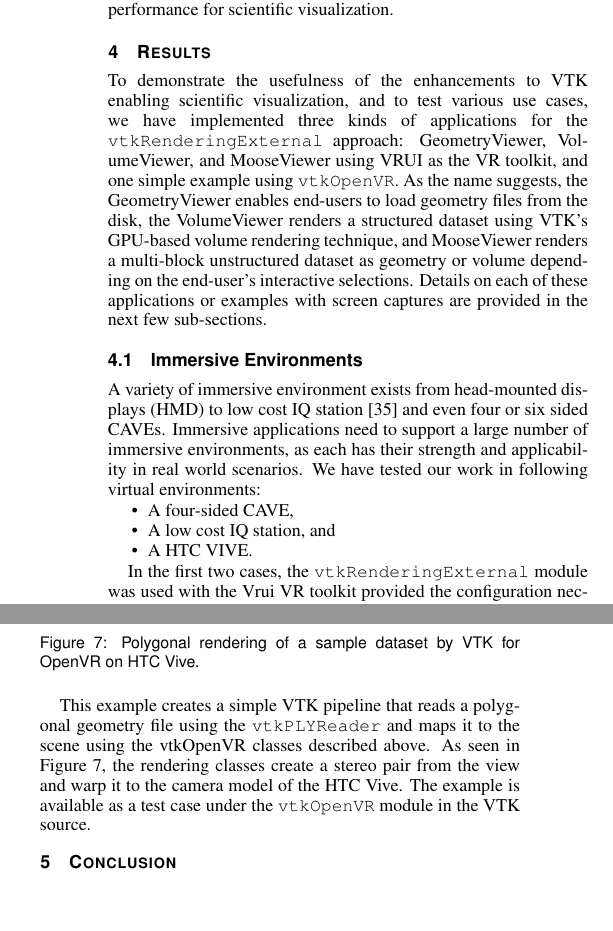
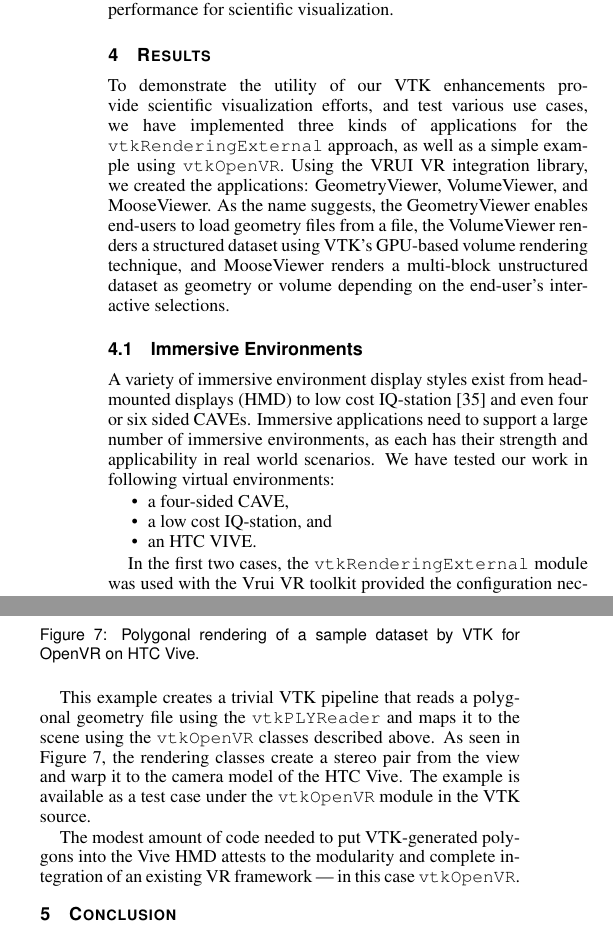
Before and after one commit to sandymckenzie/VTK4IE, a LaTeX document (VTK4IE.tex, which reads results.tex): two parts of the columns of pages 6 and 7 of 8, joined at a grey line, cut so that both start at the same text, the shorter picture padded with empty space. Compiled offline with pdfLaTeX.

Commit message:
WRS: gave this section a once-over edit pass

```diff
--- a/results.tex
+++ b/results.tex
@@ -1,17 +1,22 @@
 \section{Results}
 
-To demonstrate the usefulness of the enhancements to VTK enabling scientific
-visualization, and to test various use cases, we have implemented three kinds of
-applications for the \texttt{vtkRenderingExternal} approach: GeometryViewer, VolumeViewer, and MooseViewer using VRUI as the VR toolkit, and one simple example using \texttt{vtkOpenVR}. As the name suggests, the GeometryViewer enables end-users to load geometry files from the disk, the VolumeViewer renders a structured dataset using VTK's GPU-based volume rendering technique, and MooseViewer renders a multi-block unstructured dataset as geometry or volume depending on the end-user's interactive selections. Details on each of these applications or examples with screen captures are provided in the next few sub-sections.
+To demonstrate the utility of our VTK enhancements provide scientific
+visualization efforts, and test various use cases, we have implemented three kinds of
+applications for the \texttt{vtkRenderingExternal} approach, as well as
+a simple example using \texttt{vtkOpenVR}.
+Using the VRUI VR integration library, we created the applications:
+GeometryViewer, VolumeViewer, and MooseViewer.
+As the name suggests, the GeometryViewer enables end-users to load geometry files from a file, the VolumeViewer renders a structured dataset using VTK's GPU-based volume rendering technique, and MooseViewer renders a multi-block unstructured dataset as geometry or volume depending on the end-user's interactive selections.
+%Details on each of these applications or examples with screen captures are provided in the next few sub-sections.
 
 \subsection{Immersive Environments}
 
-A variety of immersive environment exists from head-mounted displays (HMD) to low cost IQ station~\cite{Sherman:2010} and even four or six sided CAVEs. Immersive applications need to support a large number of immersive environments, as each has their strength and applicability in real world scenarios. We have tested our work in following virtual environments:
+A variety of immersive environment display styles exist from head-mounted displays (HMD) to low cost IQ-station~\cite{Sherman:2010} and even four or six sided CAVEs. Immersive applications need to support a large number of immersive environments, as each has their strength and applicability in real world scenarios. We have tested our work in following virtual environments:
 
 \begin{compactitem}
-\item A four-sided CAVE,
-\item A low cost IQ station, and
-\item A HTC VIVE.
+\item a four-sided CAVE,
+\item a low cost IQ-station, and
+\item an HTC VIVE.
 \end{compactitem}
 
 In the first two cases, the \texttt{vtkRenderingExternal} module was used with the Vrui VR toolkit provided the configuration necessary to run the application. For the HTC VIVE, we leveraged \texttt{vtkOpenVR}.
@@ -29,8 +34,8 @@ We developed some example applications that serve as validation of the said work
 \begin{figure}[h!]
  \centering
  \includegraphics[width=3.5in]{images/vessel.png}
- \caption{The geometry represents Idaho' Nation Laboratory's advanced test reactor (ATR) reactor core, and is used to virtually understand maintenance processes in this extreme environment}
+ \caption{The geometry represents Idaho' Nation Laboratory's Advanced Test Reactor (ATR) reactor core, and is used to virtually understand maintenance processes in this extreme environment}
  \label{fig:vessel}
 \end{figure}
 
-GeometryViewer~\cite{GeometryViewer} reads in and renders a Wavefront (.obj) file that defines geometry. The file is read using the \texttt{vtkOBJFileReader} that creates \texttt{vtkPolyData} from the geometry. The \texttt{vtkPolyData} is then mapped using VTK's polydata rendering pipeline as a \texttt{vtkActor}. The main menu of the application allows the user to center the geometry to the screen as well as change its representation. The \textit{Center Display} button calculates the transformation from the current camera position and direction to the center position. The \textit{Rendering Options} sub-menu allows the end-user to change the opacity of the \textit{vtkActor}, leveraging our work on dual depth-peeling, as well as its representation to either points, wireframe or surface. In addition to VTK level modifications, the application has support for OpenGL level widgets (e.g. \texttt{glClipPlane}). This shows that native OpenGL operations can also be interactively performed when using the VTK rendering pipeline.
+GeometryViewer~\cite{GeometryViewer} reads and renders a Wavefront (.obj) file that defines a geometry.
@@ -73,10 +88,14 @@ We see, in Figure~\ref{fig:fuelpin}, surface geometry colored by the selected te
   \label{fig:openvrdragon}
 \end{figure}
 
-This example creates a simple VTK pipeline that reads a polygonal geometry file
-using the \texttt{vtkPLYReader} and maps it to the scene using the vtkOpenVR
+This example creates a trivial VTK pipeline that reads a polygonal geometry file
+using the \texttt{vtkPLYReader} and maps it to the scene using the \texttt{vtkOpenVR}
 classes described above. As seen in Figure \ref{fig:openvrdragon}, the rendering
 classes create a stereo pair from the view and warp it to the camera model of
 the HTC Vive.
 The example is available as a test case under the
 \texttt{vtkOpenVR} module in the VTK source.
+
+The modest amount of code needed to put VTK-generated polygons into the
+Vive HMD attests to the modularity and complete integration of an
+existing VR framework | in this case \texttt{vtkOpenVR}.
```
Also changed, not shown: results.tex (24 more changed lines).
